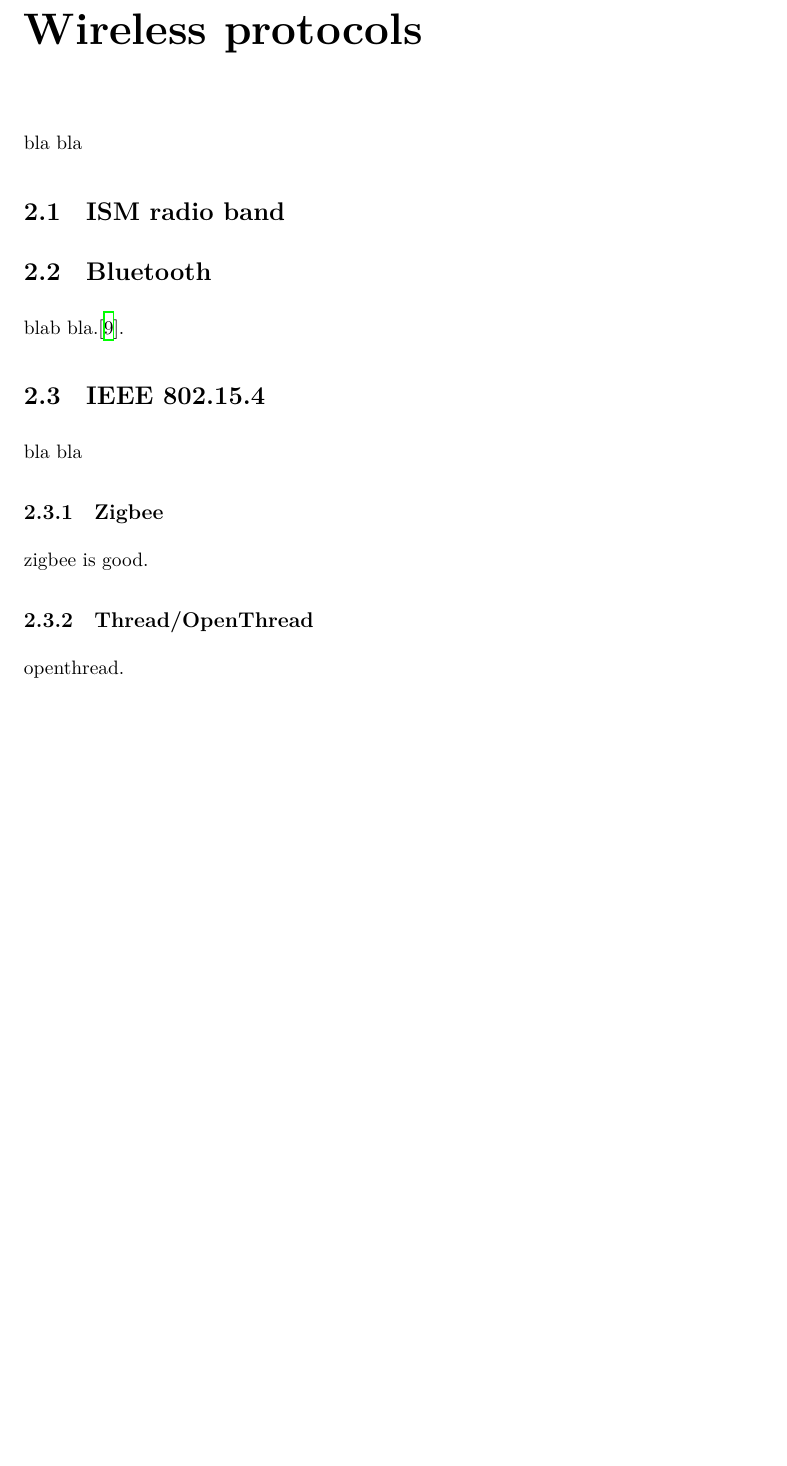
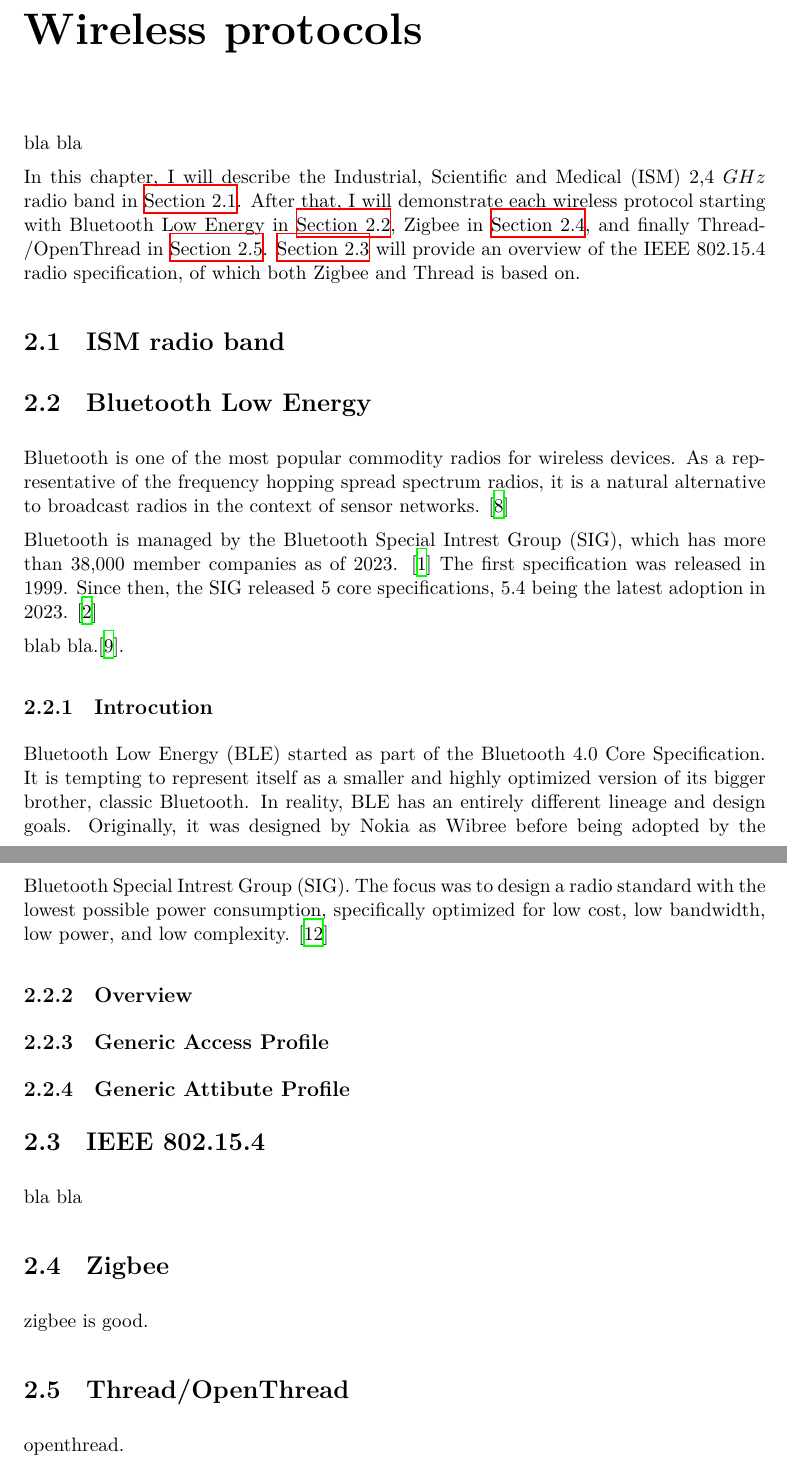
Before and after one commit to DAbraham2/Masters-Thesis, a LaTeX thesis (docs/src/daniel_abraham_masters_thesis.tex, which reads docs/src/bib/mybib.bib, docs/src/content/protocols.tex): part of page 10 of 32 before the commit and two parts of pages 10 and 11 of 34 after it, the two joined at a grey line, cut so that both start at the same text, the shorter picture padded with empty space. Compiled offline with XeLaTeX; a LaTeX package or settings file that is missing is left out.

Commit message:
Created BLE stuff
Started filling out BLE section

```diff
--- a/docs/src/bib/mybib.bib
+++ b/docs/src/bib/mybib.bib
@@ -50,3 +50,8 @@
   author       = {{Budapesti Műszaki és Gazdaságtudományi Egyetem Villamosmérnöki és Informatikai Kar}},
   howpublished = {\url{http://diplomaterv.vik.bme.hu/}},
   title        = {Diplomaterv portál (2011. február 26.)},
+  year         = {2011}
+}
+
+@misc{bt_history,
+  author       = {{Bluetooth Special Intrest Group}},
@@ -53,3 +64,7 @@
+  author       = {{Bluetooth Special Intrest Group}},
+  howpublished = {\url{https://www.bluetooth.com/specifications/specs/?types=specs-docs&keyword=Core+Specification}},
+  title        = {Specifications and Documents (2023. 05. 16)},
+  year         = {2023}
 }
 
 @incollection{Mkrtychev:1997,
@@ -87,0 +107 @@
+  title          = {Getting Started with Bluetooth Low Energy},
--- a/docs/src/content/protocols.tex
+++ b/docs/src/content/protocols.tex
@@ -1,19 +1,55 @@
 \chapter{Wireless protocols}
+\label{chap:wireless}
 
 bla bla
 
+In this chapter, I will describe the Industrial, Scientific and Medical (ISM) 2,4 \(GHz\) radio band in \autoref{sec:ism}.
+After that, I will demonstrate each wireless protocol starting with Bluetooth Low Energy in \autoref{sec:ble},
+Zigbee in \autoref{sec:zig}, and finally Thread/OpenThread in \autoref{sec:ot}.
+\autoref{sec:15_4} will provide an overview of the IEEE 802.15.4 radio specification, of which both Zigbee and Thread is based on.
+
 \section{ISM radio band}
+\label{sec:ism}
 
-\section{Bluetooth}
+\section{Bluetooth Low Energy}
+\label{sec:ble}
+Bluetooth is one of the most popular commodity radios for wireless devices.
+As a representative of the frequency hopping spread spectrum radios,
+it is a natural alternative to broadcast radios in the context of sensor networks. \cite{Leopold03}
+
+Bluetooth is managed by the Bluetooth Special Intrest Group (SIG),
+which has more than 38,000 member companies as of 2023. \cite{bt_history}
+The first specification was released in 1999.
+Since then, the SIG released 5 core specifications, 5.4 being the latest adoption in 2023. \cite{bt_spec_history}
 
 blab bla.\cite{ble_primer23}.
 
+\subsection{Introcution}
+\label{ble:int}
+Bluetooth Low Energy (BLE) started as part of the Bluetooth 4.0 Core Specification.
+It is tempting to represent itself as a smaller and highly optimized version of its bigger brother, classic Bluetooth.
+In reality, BLE has an entirely different lineage and design goals.
+Originally, it was designed by Nokia as Wibree before being adopted by the Bluetooth Special Intrest Group (SIG).
+The focus was to design a radio standard with the lowest possible power consumption, specifically optimized for low cost, low bandwidth, low power, and low complexity. \cite{Townsend14}
+
+\subsection{Overview}
+\label{ble:ow}
+
+\subsection{Generic Access Profile}
+\label{ble:gap}
+
+\subsection{Generic Attibute Profile}
+\label{ble:gatt}
+
 \section{IEEE 802.15.4}
+\label{sec:15_4}
 
 bla bla
 
-\subsection{Zigbee}
+\section{Zigbee}
+\label{sec:zig}
 zigbee is good.
 
-\subsection{Thread/OpenThread}
+\section{Thread/OpenThread}
+\label{sec:ot}
 openthread.
```
Also changed, not shown: docs/src/bib/mybib.bib (57 more changed lines).
